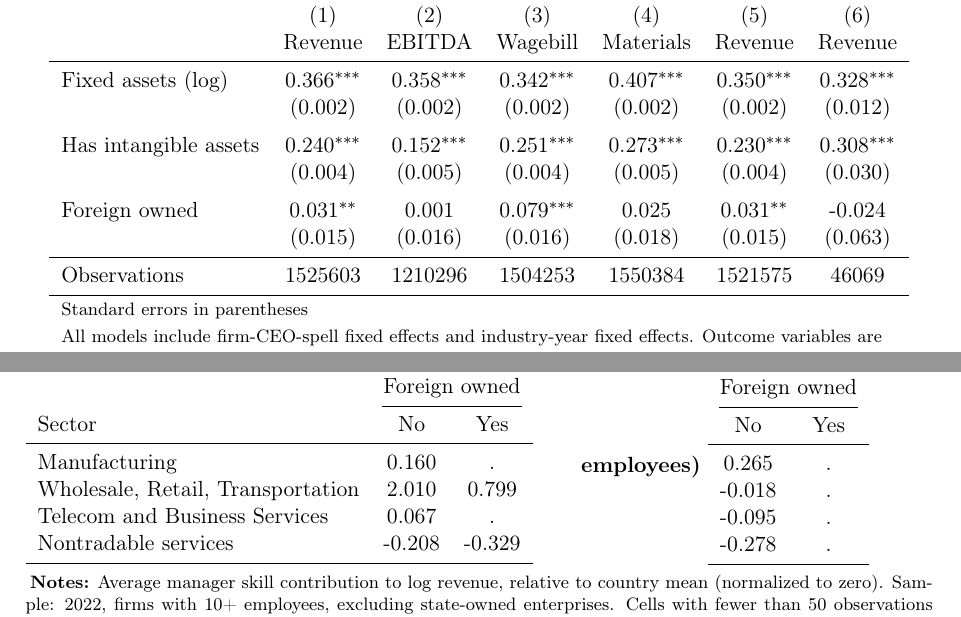
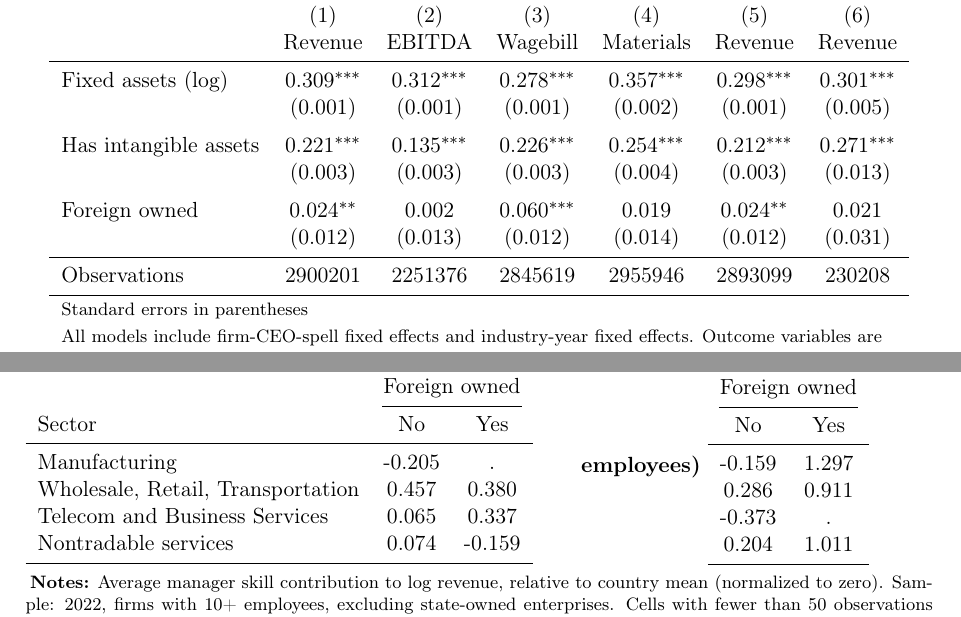
Before and after one commit to korenmiklos/ceo-value, a LaTeX paper (output/paper.tex, which reads output/table/table3.tex, output/table/table4_panelA.tex, output/table/table4_panelB.tex): two parts of pages 13 and 14 of 26, joined at a grey line, cut so that both start at the same text. Compiled offline with pdfLaTeX.

Commit message:
Use 5 as minimum firm size

```diff
--- a/output/table/table3.tex
+++ b/output/table/table3.tex
@@ -6,16 +6,16 @@
                     &\multicolumn{1}{c}{(1)}&\multicolumn{1}{c}{(2)}&\multicolumn{1}{c}{(3)}&\multicolumn{1}{c}{(4)}&\multicolumn{1}{c}{(5)}&\multicolumn{1}{c}{(6)}\\
                     &\multicolumn{1}{c}{Revenue}&\multicolumn{1}{c}{EBITDA}&\multicolumn{1}{c}{Wagebill}&\multicolumn{1}{c}{Materials}&\multicolumn{1}{c}{Revenue}&\multicolumn{1}{c}{Revenue}\\
 \midrule
-Fixed assets (log)  &       0.366\sym{***}&       0.358\sym{***}&       0.342\sym{***}&       0.407\sym{***}&       0.350\sym{***}&       0.328\sym{***}\\
-                    &     (0.002)         &     (0.002)         &     (0.002)         &     (0.002)         &     (0.002)         &     (0.012)         \\
+Fixed assets (log)  &       0.309\sym{***}&       0.312\sym{***}&       0.278\sym{***}&       0.357\sym{***}&       0.298\sym{***}&       0.301\sym{***}\\
+                    &     (0.001)         &     (0.001)         &     (0.001)         &     (0.002)         &     (0.001)         &     (0.005)         \\
 \addlinespace
-Has intangible assets&       0.240\sym{***}&       0.152\sym{***}&       0.251\sym{***}&       0.273\sym{***}&       0.230\sym{***}&       0.308\sym{***}\\
-                    &     (0.004)         &     (0.005)         &     (0.004)         &     (0.005)         &     (0.004)         &     (0.030)         \\
+Has intangible assets&       0.221\sym{***}&       0.135\sym{***}&       0.226\sym{***}&       0.254\sym{***}&       0.212\sym{***}&       0.271\sym{***}\\
+                    &     (0.003)         &     (0.003)         &     (0.003)         &     (0.004)         &     (0.003)         &     (0.013)         \\
 \addlinespace
-Foreign owned       &       0.031\sym{**} &       0.001         &       0.079\sym{***}&       0.025         &       0.031\sym{**} &      -0.024         \\
-                    &     (0.015)         &     (0.016)         &     (0.016)         &     (0.018)         &     (0.015)         &     (0.063)         \\
+Foreign owned       &       0.024\sym{**} &       0.002         &       0.060\sym{***}&       0.019         &       0.024\sym{**} &       0.021         \\
+                    &     (0.012)         &     (0.013)         &     (0.012)         &     (0.014)         &     (0.012)         &     (0.031)         \\
 \midrule
-Observations        &     1525603         &     1210296         &     1504253         &     1550384         &     1521575         &       46069         \\
+Observations        &     2900201         &     2251376         &     2845619         &     2955946         &     2893099         &      230208         \\
 \bottomrule
 \multicolumn{7}{l}{\footnotesize Standard errors in parentheses}\\
 \multicolumn{7}{l}{\footnotesize All models include firm-CEO-spell fixed effects and industry-year fixed effects. Outcome variables are}\\
--- a/output/table/table4_panelA.tex
+++ b/output/table/table4_panelA.tex
@@ -4,9 +4,9 @@
 \cmidrule(lr){2-3}
 Sector & No & Yes \\
 \midrule
-Manufacturing & 0.160 & . \\
-Wholesale, Retail, Transportation & 2.010 & 0.799 \\
-Telecom and Business Services & 0.067 & . \\
-Nontradable services & -0.208 & -0.329 \\
+Manufacturing & -0.205 & . \\
+Wholesale, Retail, Transportation & 0.457 & 0.380 \\
+Telecom and Business Services & 0.065 & 0.337 \\
+Nontradable services & 0.074 & -0.159 \\
 \bottomrule
 \end{tabular}
--- a/output/table/table4_panelB.tex
+++ b/output/table/table4_panelB.tex
@@ -4,9 +4,9 @@
 \cmidrule(lr){1-2}
 No & Yes \\
 \midrule
-0.265 & . \\
--0.018 & . \\
--0.095 & . \\
--0.278 & . \\
+-0.159 & 1.297 \\
+0.286 & 0.911 \\
+-0.373 & . \\
+0.204 & 1.011 \\
 \bottomrule
 \end{tabular}
```
Also changed, not shown: output/event_study.txt (+14 -14 lines), output/table/table1.tex (+9 -9 lines), output/table/table2_panelB.tex (+3 -3 lines), output/figure/event_study.pdf, output/figure/event_study_panel_c.pdf, output/figure/manager_skill_connected.pdf, output/figure/manager_skill_within.pdf, output/paper.pdf, 2 other files.
